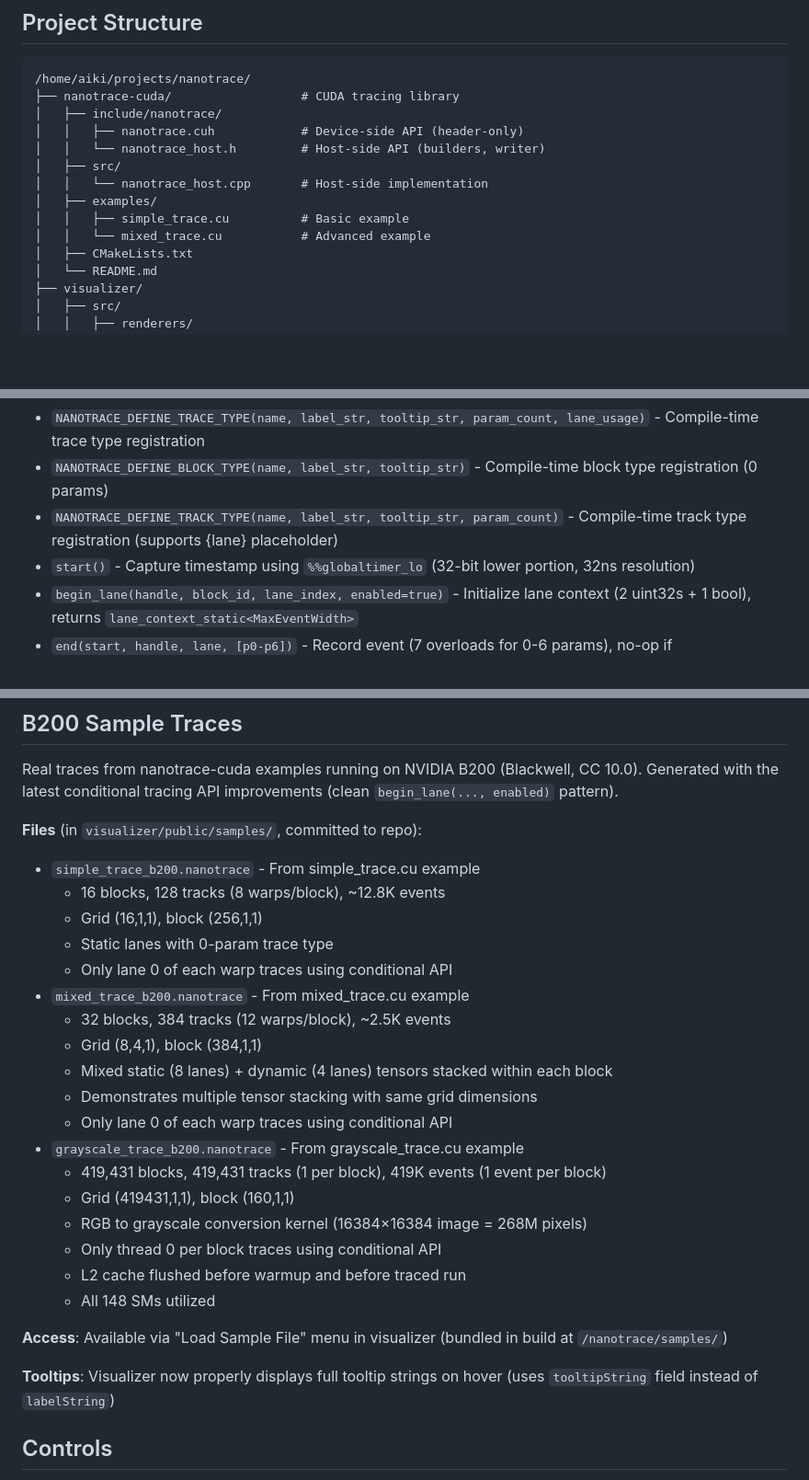
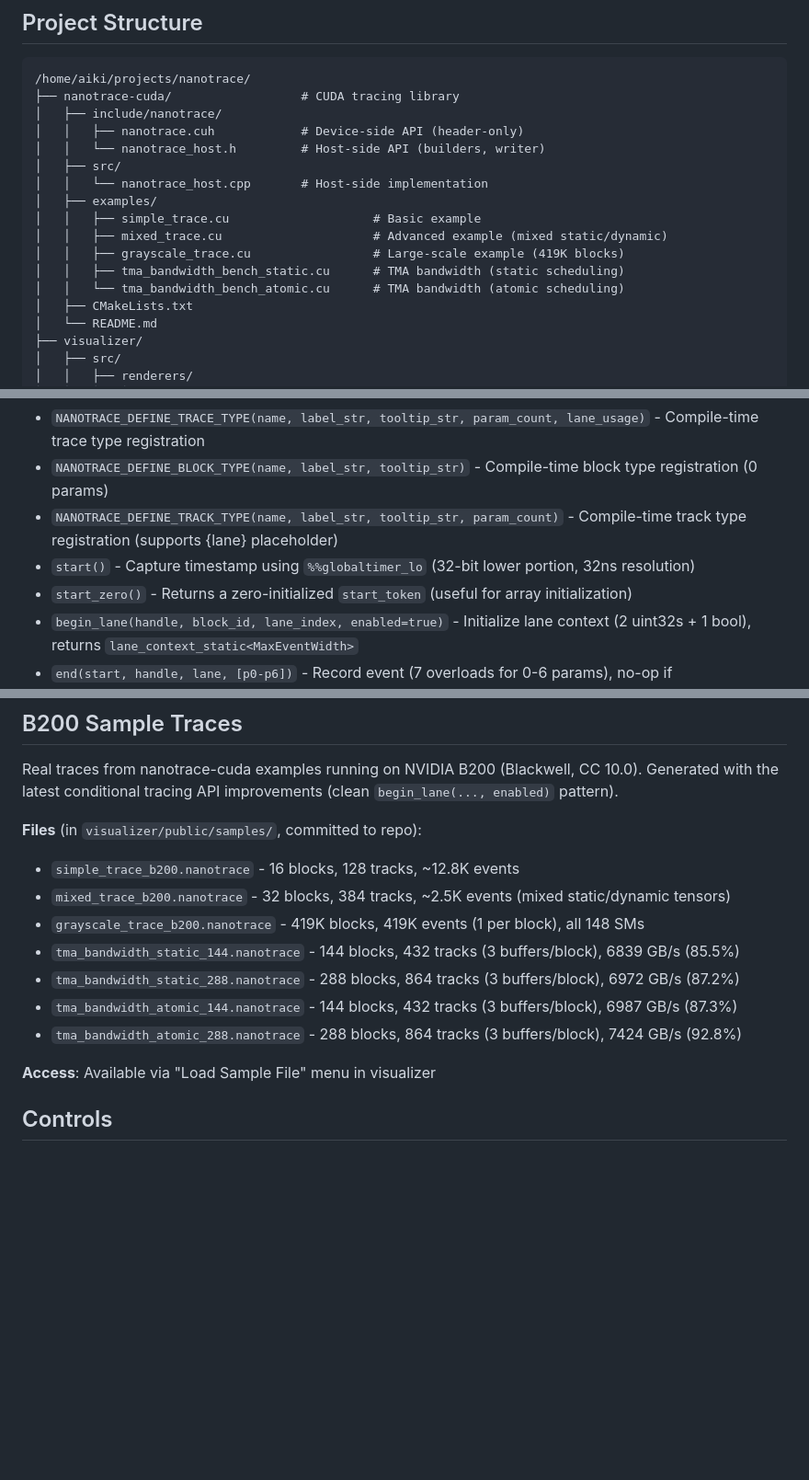
Before and after one commit to aikitoria/nanotrace, a Markdown page: CLAUDE.md, 3 parts joined by grey strips. Shown: that part at 92% size. Drawn GitHub-style; blank space fills up the shorter version.

```diff
--- a/CLAUDE.md
+++ b/CLAUDE.md
@@ -13,8 +13,11 @@ WebGPU-based trace visualizer for GPU kernel execution. Displays execution trace
 │   ├── src/
 │   │   └── nanotrace_host.cpp       # Host-side implementation
 │   ├── examples/
-│   │   ├── simple_trace.cu          # Basic example
-│   │   └── mixed_trace.cu           # Advanced example
+│   │   ├── simple_trace.cu                    # Basic example
+│   │   ├── mixed_trace.cu                     # Advanced example (mixed static/dynamic)
+│   │   ├── grayscale_trace.cu                 # Large-scale example (419K blocks)
+│   │   ├── tma_bandwidth_bench_static.cu      # TMA bandwidth (static scheduling)
+│   │   └── tma_bandwidth_bench_atomic.cu      # TMA bandwidth (atomic scheduling)
 │   ├── CMakeLists.txt
 │   └── README.md
 ├── visualizer/
@@ -79,6 +82,7 @@ Header-only implementation with zero overhead:
 - `NANOTRACE_DEFINE_BLOCK_TYPE(name, label_str, tooltip_str)` - Compile-time block type registration (0 params)
 - `NANOTRACE_DEFINE_TRACK_TYPE(name, label_str, tooltip_str, param_count)` - Compile-time track type registration (supports {lane} placeholder)
 - `start()` - Capture timestamp using `%%globaltimer_lo` (32-bit lower portion, 32ns resolution)
+- `start_zero()` - Returns a zero-initialized `start_token` (useful for array initialization)
 - `begin_lane(handle, block_id, lane_index, enabled=true)` - Initialize lane context (2 uint32s + 1 bool), returns `lane_context_static<MaxEventWidth>`
 - `end(start, handle, lane, [p0-p6])` - Record event (7 overloads for 0-6 params), no-op if `!lane.enabled()`
 - `finish_lane(handle, lane)` - Write header with SM ID (`%%smid`) and event count, no-op if `!lane.enabled()`
@@ -280,28 +284,15 @@ Real traces from nanotrace-cuda examples running on NVIDIA B200 (Blackwell, CC 1
 Generated with the latest conditional tracing API improvements (clean `begin_lane(..., enabled)` pattern).
 
 **Files** (in `visualizer/public/samples/`, committed to repo):
-- `simple_trace_b200.nanotrace` - From simple_trace.cu example
-  - 16 blocks, 128 tracks (8 warps/block), ~12.8K events
-  - Grid (16,1,1), block (256,1,1)
-  - Static lanes with 0-param trace type
-  - Only lane 0 of each warp traces using conditional API
-- `mixed_trace_b200.nanotrace` - From mixed_trace.cu example
-  - 32 blocks, 384 tracks (12 warps/block), ~2.5K events
-  - Grid (8,4,1), block (384,1,1)
-  - Mixed static (8 lanes) + dynamic (4 lanes) tensors stacked within each block
-  - Demonstrates multiple tensor stacking with same grid dimensions
-  - Only lane 0 of each warp traces using conditional API
-- `grayscale_trace_b200.nanotrace` - From grayscale_trace.cu example
-  - 419,431 blocks, 419,431 tracks (1 per block), 419K events (1 event per block)
-  - Grid (419431,1,1), block (160,1,1)
-  - RGB to grayscale conversion kernel (16384×16384 image = 268M pixels)
-  - Only thread 0 per block traces using conditional API
-  - L2 cache flushed before warmup and before traced run
-  - All 148 SMs utilized
+- `simple_trace_b200.nanotrace` - 16 blocks, 128 tracks, ~12.8K events
+- `mixed_trace_b200.nanotrace` - 32 blocks, 384 tracks, ~2.5K events (mixed static/dynamic tensors)
+- `grayscale_trace_b200.nanotrace` - 419K blocks, 419K events (1 per block), all 148 SMs
+- `tma_bandwidth_static_144.nanotrace` - 144 blocks, 432 tracks (3 buffers/block), 6839 GB/s (85.5%)
+- `tma_bandwidth_static_288.nanotrace` - 288 blocks, 864 tracks (3 buffers/block), 6972 GB/s (87.2%)
+- `tma_bandwidth_atomic_144.nanotrace` - 144 blocks, 432 tracks (3 buffers/block), 6987 GB/s (87.3%)
+- `tma_bandwidth_atomic_288.nanotrace` - 288 blocks, 864 tracks (3 buffers/block), 7424 GB/s (92.8%)
 
-**Access**: Available via "Load Sample File" menu in visualizer (bundled in build at `/nanotrace/samples/`)
-
-**Tooltips**: Visualizer now properly displays full tooltip strings on hover (uses `tooltipString` field instead of `labelString`)
+**Access**: Available via "Load Sample File" menu in visualizer
 
 ## Controls
 
```
Also changed, not shown: README.md (+24 -10 lines), docs/img0.png (added), docs/img1.png (added), docs/img2.png (added), docs/img3.png (added), 1 other file.
